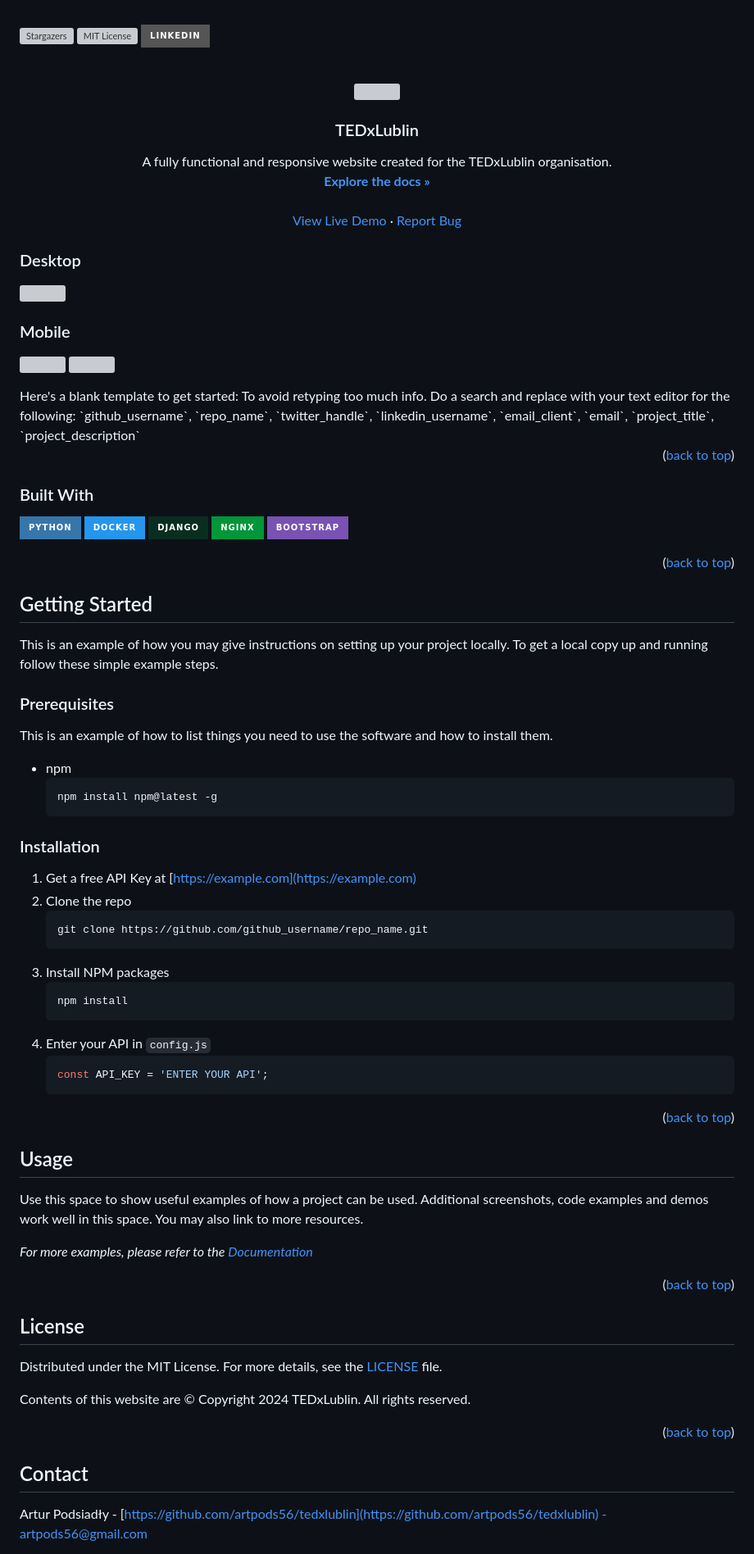
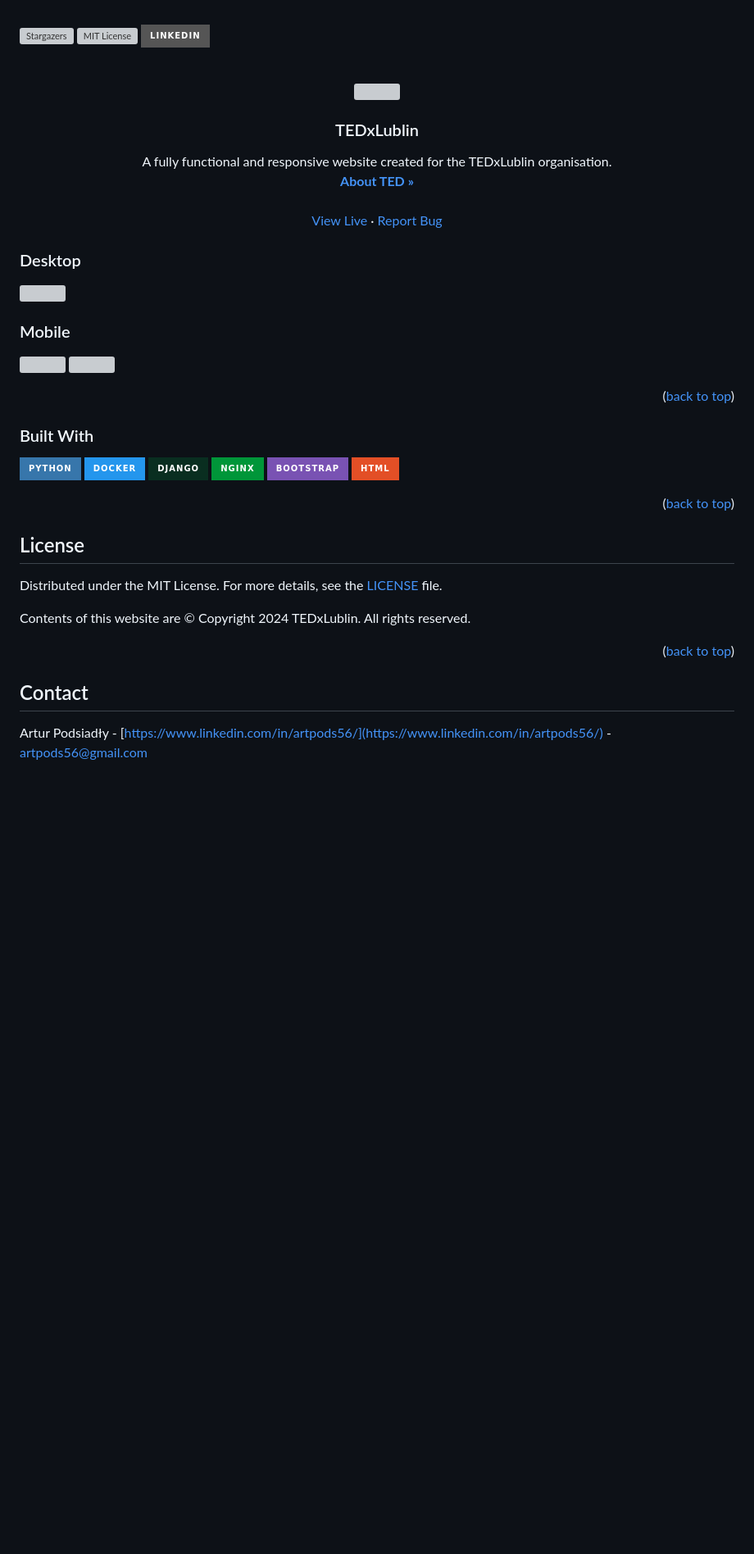
Before and after one commit to otchlan/TEDxLublin_, a Markdown page: README.md, the part around the change printed below. Shown: that part at 82% size. GitHub-like rendering; badges without logos; blank space fills up the shorter version; grey boxes are pictures that could not be loaded.

Commit message:
chore: updated README.md

````diff
--- a/README.md
+++ b/README.md
@@ -24,7 +24,6 @@
 [![LinkedIn][linkedin-shield]][linkedin-url]
 
 
-
 <!-- PROJECT LOGO -->
 <br />
 <div align="center">
@@ -37,10 +36,10 @@
   <p align="center">
     A fully functional and responsive website created for the TEDxLublin organisation.
     <br />
-    <a href="https://github.com/artpods56/tedxlublin"><strong>Explore the docs »</strong></a>
+    <a href="https://www.ted.com/about"><strong>About TED »</strong></a>
     <br />
     <br />
-    <a href="https://tedxlublin.rocks">View Live Demo</a>
+    <a href="https://tedxlublin.rocks">View Live</a>
     ·
     <a href="https://github.com/artpods56/tedxlublin/issues/new?assignees=&labels=&projects=&template=bug_report.md">Report Bug</a>
 
@@ -60,7 +59,6 @@
   <img src="https://drive.google.com/thumbnail?id=1m7pSt57pW7n5qsE9N9seeab-RSt-iNv_&sz=w1620" width="49%" />
   <img src="https://drive.google.com/thumbnail?id=1Xo6yP_AJzcLmoU8_Q1Qx4ONt1SfZirnf&sz=w1620" width="49%" />
 </p>
-Here's a blank template to get started: To avoid retyping too much info. Do a search and replace with your text editor for the following: `github_username`, `repo_name`, `twitter_handle`, `linkedin_username`, `email_client`, `email`, `project_title`, `project_description`
 
 <p align="right">(<a href="#readme-top">back to top</a>)</p>
 
@@ -69,7 +67,7 @@ Here's a blank template to get started: To avoid retyping too much info. Do a se
 ### Built With
 
 
-[![Python][Python.org]][Python-url] [![Docker][Docker.com]][Docker-url] [![Django][Django.com]][Django-url] [![Nginx][Nginx.org]][Nginx-url] [![Bootstrap5][Bootstrap5.com]][Bootstrap5-url]
+[![Python][Python.org]][Python-url] [![Docker][Docker.com]][Docker-url] [![Django][Django.com]][Django-url] [![Nginx][Nginx.org]][Nginx-url] [![Bootstrap5][Bootstrap5.com]][Bootstrap5-url] [![HTML][HTML.org]][HTML-url]
 
 
 [JQuery.com]: https://img.shields.io/badge/jQuery-0769AD?style=for-the-badge&logo=jquery&logoColor=white
@@ -83,55 +81,11 @@ Here's a blank template to get started: To avoid retyping too much info. Do a se
 [Nginx-url]: https://nginx.org/
 [Bootstrap5.com]: https://img.shields.io/badge/Bootstrap-7952B3?style=for-the-badge&logo=bootstrap&logoColor=white
 [Bootstrap5-url]: https://getbootstrap.com/docs/5.0/getting-started/introduction/
+[HTML.org]: https://img.shields.io/badge/HTML-E34F26?style=for-the-badge&logo=html5&logoColor=white
+[HTML-url]: https://developer.mozilla.org/en-US/docs/Web/HTML
 
 
 <p align="right">(<a href="#readme-top">back to top</a>)</p>
-
-
-<!-- GETTING STARTED -->
-## Getting Started
-
-This is an example of how you may give instructions on setting up your project locally.
-To get a local copy up and running follow these simple example steps.
-
-### Prerequisites
-
-This is an example of how to list things you need to use the software and how to install them.
-* npm
-  ```sh
-  npm install npm@latest -g
-  ```
-
-### Installation
-
-1. Get a free API Key at [https://example.com](https://example.com)
-2. Clone the repo
-   ```sh
-   git clone https://github.com/github_username/repo_name.git
-   ```
-3. Install NPM packages
-   ```sh
-   npm install
-   ```
-4. Enter your API in `config.js`
-   ```js
-   const API_KEY = 'ENTER YOUR API';
-   ```
-
-<p align="right">(<a href="#readme-top">back to top</a>)</p>
-
-
-
-<!-- USAGE EXAMPLES -->
-## Usage
-
-Use this space to show useful examples of how a project can be used. Additional screenshots, code examples and demos work well in this space. You may also link to more resources.
-
-_For more examples, please refer to the [Documentation](https://example.com)_
-
-<p align="right">(<a href="#readme-top">back to top</a>)</p>
-
-
 
 
 
@@ -148,5 +102,5 @@ Contents of this website are © Copyright 2024 TEDxLublin. All rights reserved.
 <!-- CONTACT -->
 ## Contact
 
-Artur Podsiadły - [https://github.com/artpods56/tedxlublin](https://github.com/artpods56/tedxlublin) -artpods56@gmail.com
+Artur Podsiadły - [https://www.linkedin.com/in/artpods56/](https://www.linkedin.com/in/artpods56/) - artpods56@gmail.com
 
````
Also changed, not shown: other parts of README.md (+6 -8 lines).
